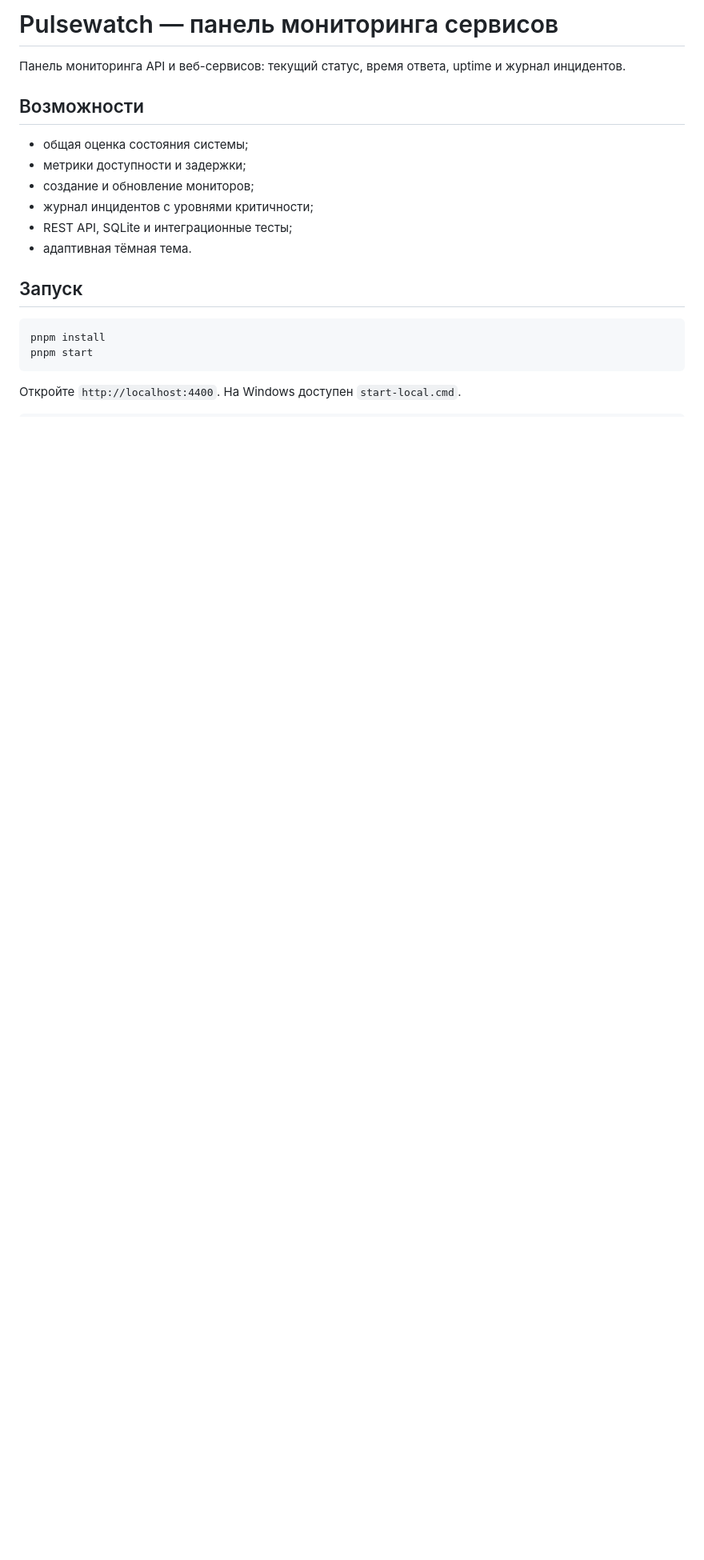
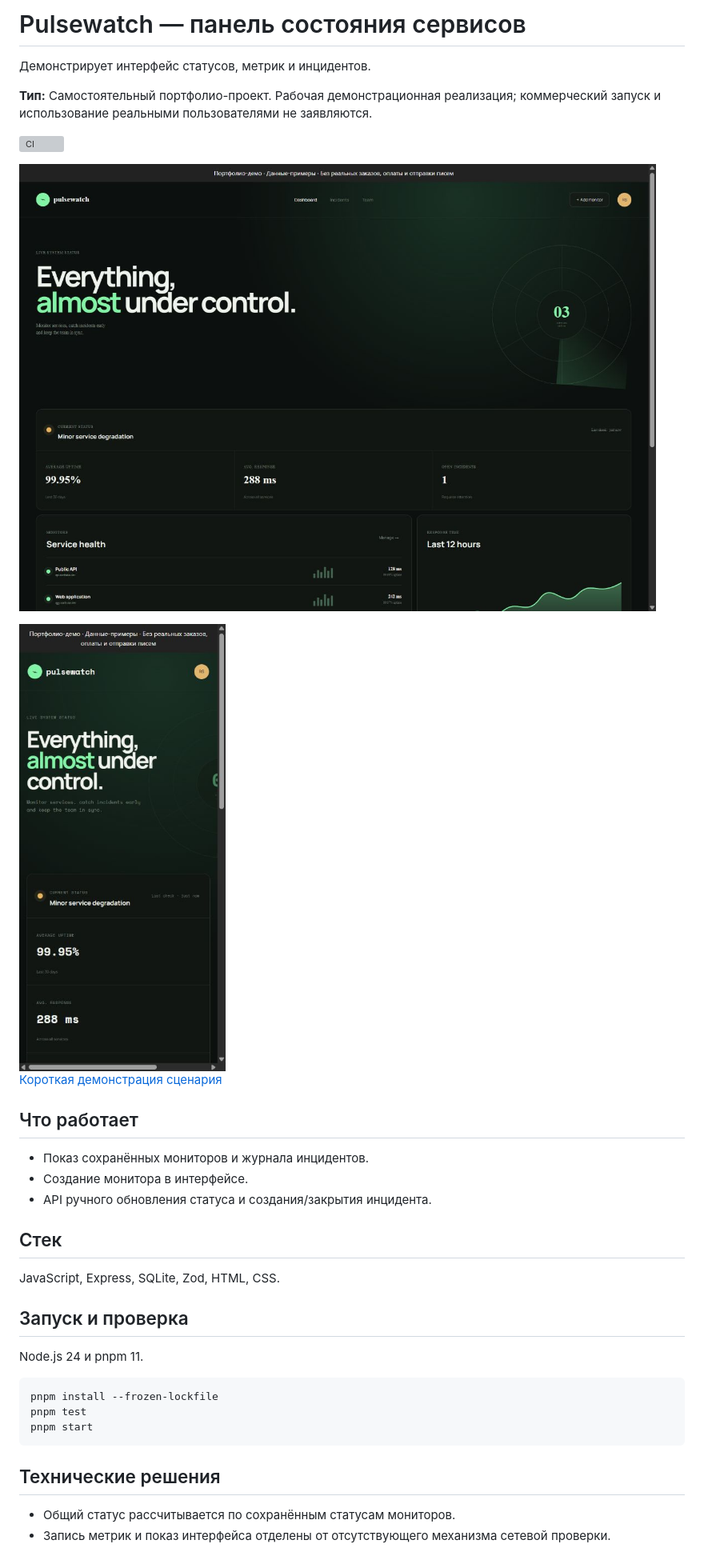
Before and after one commit to memorim/pulsewatch-service-monitor, a Markdown page: README.md, the part around one of its changes. Shown at 80% size. Rendered like a GitHub page; pictures changed too: docs/desktop.png (added), docs/mobile.png (added); blank space fills up the shorter version; grey boxes are pictures that could not be loaded.

````diff
--- a/README.md
+++ b/README.md
@@ -1,22 +1,35 @@
-# Pulsewatch — панель мониторинга сервисов
+# Pulsewatch — панель состояния сервисов
 
-Панель мониторинга API и веб-сервисов: текущий статус, время ответа, uptime и журнал инцидентов.
+Демонстрирует интерфейс статусов, метрик и инцидентов.
 
-## Возможности
+**Тип:** Самостоятельный портфолио-проект. Рабочая демонстрационная реализация; коммерческий запуск и использование реальными пользователями не заявляются.
 
-- общая оценка состояния системы;
-- метрики доступности и задержки;
-- создание и обновление мониторов;
-- журнал инцидентов с уровнями критичности;
-- REST API, SQLite и интеграционные тесты;
-- адаптивная тёмная тема.
+![CI](https://github.com/memorim/pulsewatch-service-monitor/actions/workflows/ci.yml/badge.svg)
 
-## Запуск
+![Компьютерная версия](docs/desktop.png)
+
+<img src="docs/mobile.png" width="320" alt="Мобильная версия">
+
+[Короткая демонстрация сценария](docs/demo.gif)
+
+## Что работает
+- Показ сохранённых мониторов и журнала инцидентов.
+- Создание монитора в интерфейсе.
+- API ручного обновления статуса и создания/закрытия инцидента.
+
+## Стек
+JavaScript, Express, SQLite, Zod, HTML, CSS.
+
+## Запуск и проверка
+Node.js 24 и pnpm 11.
 
 ```bash
-pnpm install
+pnpm install --frozen-lockfile
+pnpm test
 pnpm start
 ```
 
-Откройте `http://localhost:4400`. На Windows доступен `start-local.cmd`.
+## Технические решения
+- Общий статус рассчитывается по сохранённым статусам мониторов.
+- Запись метрик и показ интерфейса отделены от отсутствующего механизма сетевой проверки.
 
````
Also changed, not shown: other parts of README.md (+11 -3 lines), docs/API_EXAMPLE.md (added, +74 -0 lines), docs/TECHNICAL.md (added, +25 -0 lines), docs/VERIFICATION.md (added, +8 -0 lines), docs/demo.gif (added), 3 other files.
